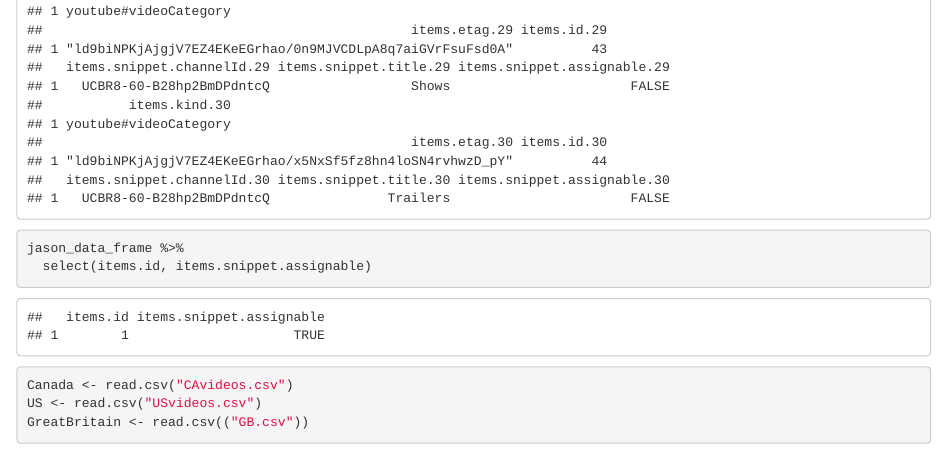
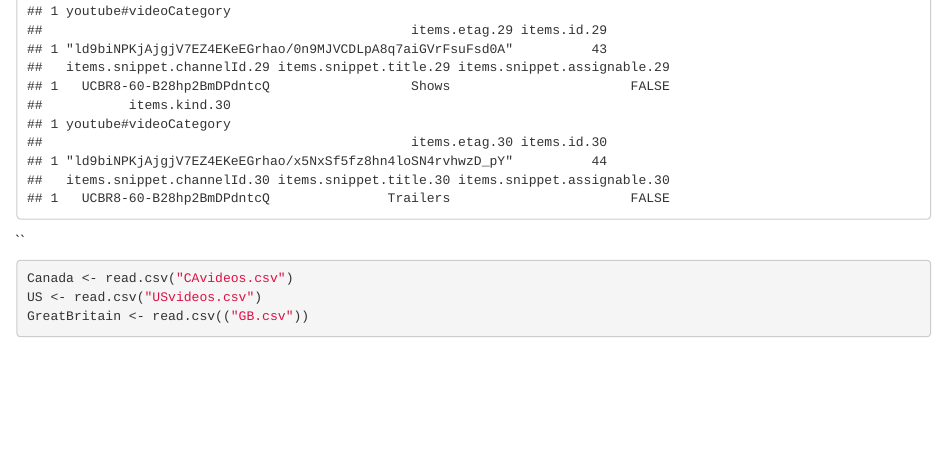
Before and after one commit to Jiayue-He/finalprojectSTAT184, an R Markdown document (FinalProject.Rmd): the page in a window 1100 px wide, from 3910 px down. Rendered offline with R 4.5, knitr and Pandoc, with nearby package versions; some code elsewhere in the file could not run offline.

Commit message:
I made a change.

````diff
--- a/FinalProject.Rmd
+++ b/FinalProject.Rmd
@@ -23,6 +22,4 @@ print(jason_data_frame)
-jason_data_frame %>%
-  select(items.id, items.snippet.assignable)
-```
+``
 
 ```{r}
 Canada <- read.csv("CAvideos.csv")
````
Also changed, not shown: FinalProject.nb.html, FinalProject.Rmd (1 more changed lines).
